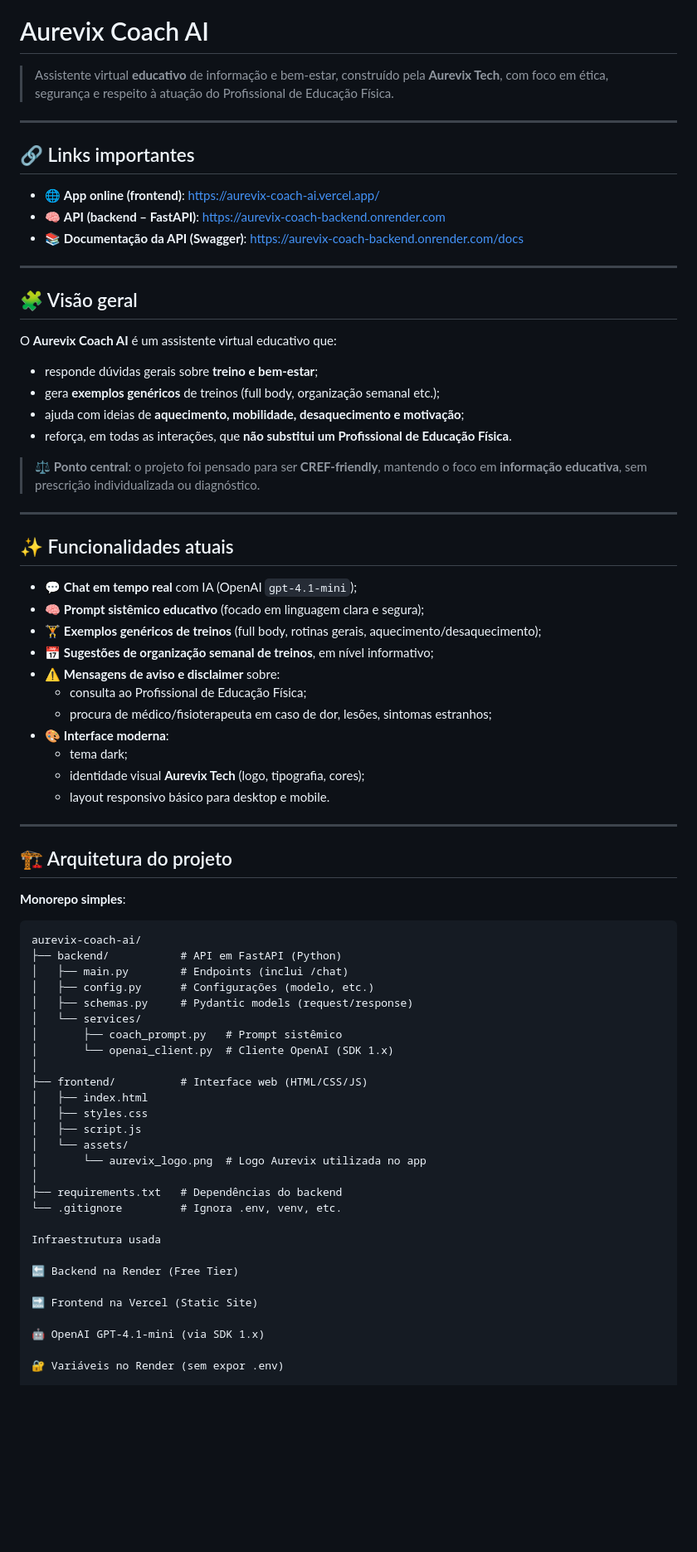
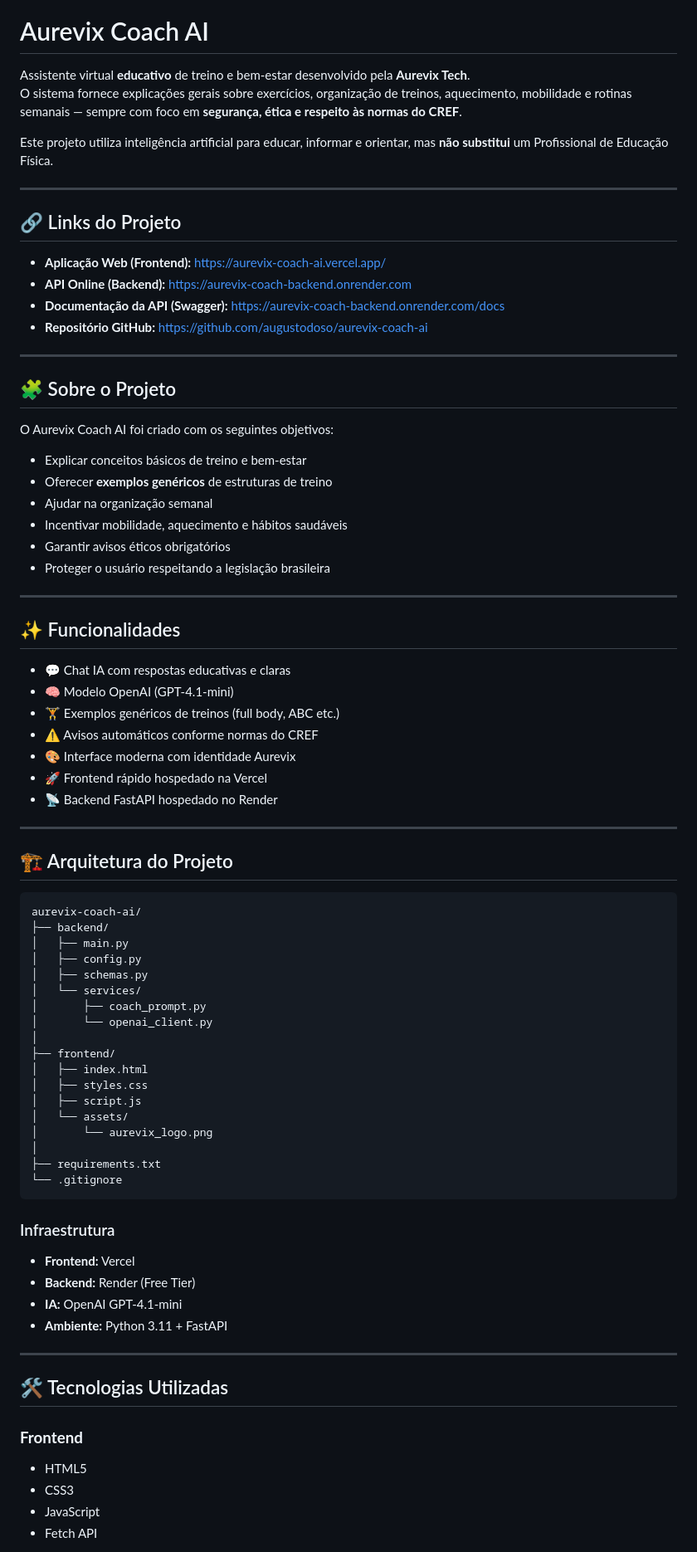
Before and after one commit to augustodoso/aurevix-coach-ai, a Markdown page: README.md, the part around one of its changes. Shown at 83% size. GitHub-like rendering; blank space fills up the shorter version.

Commit message:
docs: add project README without banner

````diff
--- a/README.md
+++ b/README.md
@@ -5,77 +1,83 @@
 # Aurevix Coach AI
 
-> Assistente virtual **educativo** de informação e bem-estar, construído pela **Aurevix Tech**, com foco em ética, segurança e respeito à atuação do Profissional de Educação Física.
+Assistente virtual **educativo** de treino e bem-estar desenvolvido pela **Aurevix Tech**.
+O sistema fornece explicações gerais sobre exercícios, organização de treinos, aquecimento, mobilidade e rotinas semanais — sempre com foco em **segurança, ética e respeito às normas do CREF**.
+
+Este projeto utiliza inteligência artificial para educar, informar e orientar, mas **não substitui** um Profissional de Educação Física.
 
 ---
 
-## 🔗 Links importantes
+## 🔗 Links do Projeto
 
-- 🌐 **App online (frontend)**: https://aurevix-coach-ai.vercel.app/
-- 🧠 **API (backend – FastAPI)**: https://aurevix-coach-backend.onrender.com
-- 📚 **Documentação da API (Swagger)**: https://aurevix-coach-backend.onrender.com/docs
+- **Aplicação Web (Frontend):** https://aurevix-coach-ai.vercel.app/
+- **API Online (Backend):** https://aurevix-coach-backend.onrender.com
+- **Documentação da API (Swagger):** https://aurevix-coach-backend.onrender.com/docs
+- **Repositório GitHub:** https://github.com/augustodoso/aurevix-coach-ai
 
 ---
 
-## 🧩 Visão geral
+## 🧩 Sobre o Projeto
 
-O **Aurevix Coach AI** é um assistente virtual educativo que:
+O Aurevix Coach AI foi criado com os seguintes objetivos:
 
-- responde dúvidas gerais sobre **treino e bem-estar**;
-- gera **exemplos genéricos** de treinos (full body, organização semanal etc.);
-- ajuda com ideias de **aquecimento, mobilidade, desaquecimento e motivação**;
-- reforça, em todas as interações, que **não substitui um Profissional de Educação Física**.
-
-> ⚖️ **Ponto central**: o projeto foi pensado para ser **CREF-friendly**, mantendo o foco em **informação educativa**, sem prescrição individualizada ou diagnóstico.
+- Explicar conceitos básicos de treino e bem-estar
+- Oferecer **exemplos genéricos** de estruturas de treino
+- Ajudar na organização semanal
+- Incentivar mobilidade, aquecimento e hábitos saudáveis
+- Garantir avisos éticos obrigatórios
+- Proteger o usuário respeitando a legislação brasileira
 
 ---
 
-## ✨ Funcionalidades atuais
+## ✨ Funcionalidades
 
-- 💬 **Chat em tempo real** com IA (OpenAI `gpt-4.1-mini`);
-- 🧠 **Prompt sistêmico educativo** (focado em linguagem clara e segura);
-- 🏋️ **Exemplos genéricos de treinos** (full body, rotinas gerais, aquecimento/desaquecimento);
-- 📅 **Sugestões de organização semanal de treinos**, em nível informativo;
-- ⚠️ **Mensagens de aviso e disclaimer** sobre:
-  - consulta ao Profissional de Educação Física;
-  - procura de médico/fisioterapeuta em caso de dor, lesões, sintomas estranhos;
-- 🎨 **Interface moderna**:
-  - tema dark;
-  - identidade visual **Aurevix Tech** (logo, tipografia, cores);
-  - layout responsivo básico para desktop e mobile.
+- 💬 Chat IA com respostas educativas e claras
+- 🧠 Modelo OpenAI (GPT-4.1-mini)
+- 🏋️ Exemplos genéricos de treinos (full body, ABC etc.)
+- ⚠️ Avisos automáticos conforme normas do CREF
+- 🎨 Interface moderna com identidade Aurevix
+- 🚀 Frontend rápido hospedado na Vercel
+- 📡 Backend FastAPI hospedado no Render
 
 ---
 
-## 🏗 Arquitetura do projeto
-
-**Monorepo simples**:
+## 🏗 Arquitetura do Projeto
 
 ```text
 aurevix-coach-ai/
-├── backend/           # API em FastAPI (Python)
-│   ├── main.py        # Endpoints (inclui /chat)
-│   ├── config.py      # Configurações (modelo, etc.)
-│   ├── schemas.py     # Pydantic models (request/response)
+├── backend/
+│   ├── main.py
+│   ├── config.py
+│   ├── schemas.py
 │   └── services/
-│       ├── coach_prompt.py   # Prompt sistêmico
-│       └── openai_client.py  # Cliente OpenAI (SDK 1.x)
+│       ├── coach_prompt.py
+│       └── openai_client.py
 │
-├── frontend/          # Interface web (HTML/CSS/JS)
+├── frontend/
 │   ├── index.html
 │   ├── styles.css
 │   ├── script.js
 │   └── assets/
-│       └── aurevix_logo.png  # Logo Aurevix utilizada no app
+│       └── aurevix_logo.png
 │
-├── requirements.txt   # Dependências do backend
-└── .gitignore         # Ignora .env, venv, etc.
+├── requirements.txt
+└── .gitignore
+```
 
-Infraestrutura usada
+### Infraestrutura
 
-🔙 Backend na Render (Free Tier)
+- **Frontend:** Vercel
+- **Backend:** Render (Free Tier)
+- **IA:** OpenAI GPT-4.1-mini
+- **Ambiente:** Python 3.11 + FastAPI
 
-🔜 Frontend na Vercel (Static Site)
+---
 
-🤖 OpenAI GPT-4.1-mini (via SDK 1.x)
+## 🛠 Tecnologias Utilizadas
 
-🔐 Variáveis no Render (sem expor .env)
+### **Frontend**
+- HTML5
+- CSS3
+- JavaScript
+- Fetch API
 
````
Also changed, not shown: other parts of README.md (+96 -94 lines).
